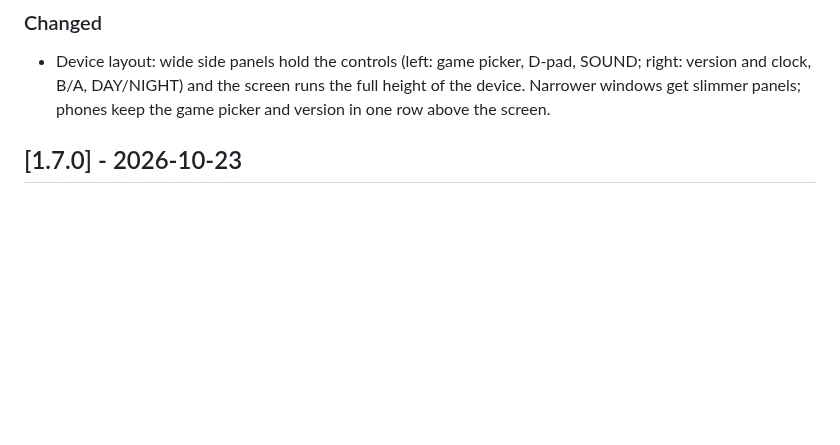
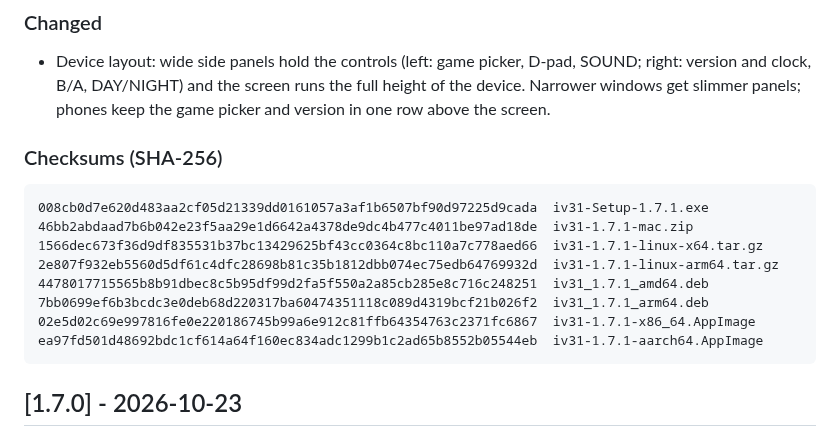
Before and after one commit to scooby5328-design/iV31, a Markdown page: CHANGELOG.md, the part around the change. Drawn GitHub-style; blank space fills up the shorter version.

Commit message:
Add the 1.7.1 checksums to the changelog
Co-Authored-By: Claude Opus 5.5 <noreply@anthropic.com>
Claude-Session: https://claude.ai/code/session_012ASgdvnYCFA2CoXBysf8wz

````diff
--- a/CHANGELOG.md
+++ b/CHANGELOG.md
@@ -13,6 +13,19 @@ The format follows [Keep a Changelog](https://keepachangelog.com/en/1.1.0/), and
 
 ### Changed
 - Device layout: wide side panels hold the controls (left: game picker, D-pad, SOUND; right: version and clock, B/A, DAY/NIGHT) and the screen runs the full height of the device. Narrower windows get slimmer panels; phones keep the game picker and version in one row above the screen.
+
+### Checksums (SHA-256)
+
+```
+008cb0d7e620d483aa2cf05d21339dd0161057a3af1b6507bf90d97225d9cada  iv31-Setup-1.7.1.exe
+46bb2abdaad7b6b042e23f5aa29e1d6642a4378de9dc4b477c4011be97ad18de  iv31-1.7.1-mac.zip
+1566dec673f36d9df835531b37bc13429625bf43cc0364c8bc110a7c778aed66  iv31-1.7.1-linux-x64.tar.gz
+2e807f932eb5560d5df61c4dfc28698b81c35b1812dbb074ec75edb64769932d  iv31-1.7.1-linux-arm64.tar.gz
+4478017715565b8b91dbec8c5b95df99d2fa5f550a2a85cb285e8c716c248251  iv31_1.7.1_amd64.deb
+7bb0699ef6b3bcdc3e0deb68d220317ba60474351118c089d4319bcf21b026f2  iv31_1.7.1_arm64.deb
+02e5d02c69e997816fe0e220186745b99a6e912c81ffb64354763c2371fc6867  iv31-1.7.1-x86_64.AppImage
+ea97fd501d48692bdc1cf614a64f160ec834adc1299b1c2ad65b8552b05544eb  iv31-1.7.1-aarch64.AppImage
+```
 
 ## [1.7.0] - 2026-10-23
 
````
Also changed, not shown: docs/MAINTAINING.md (+1 -1 lines).
